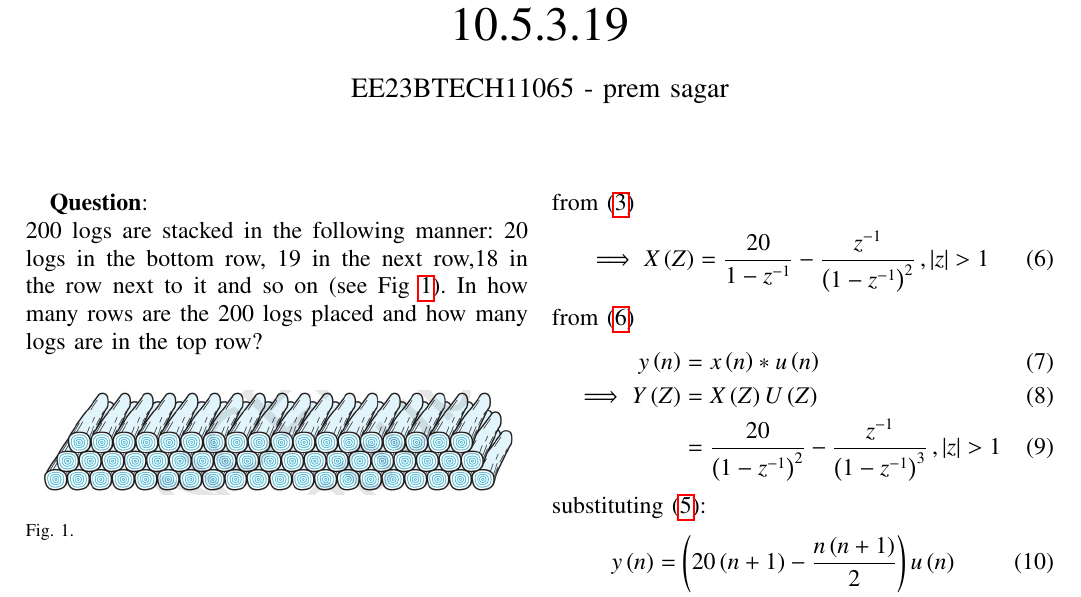
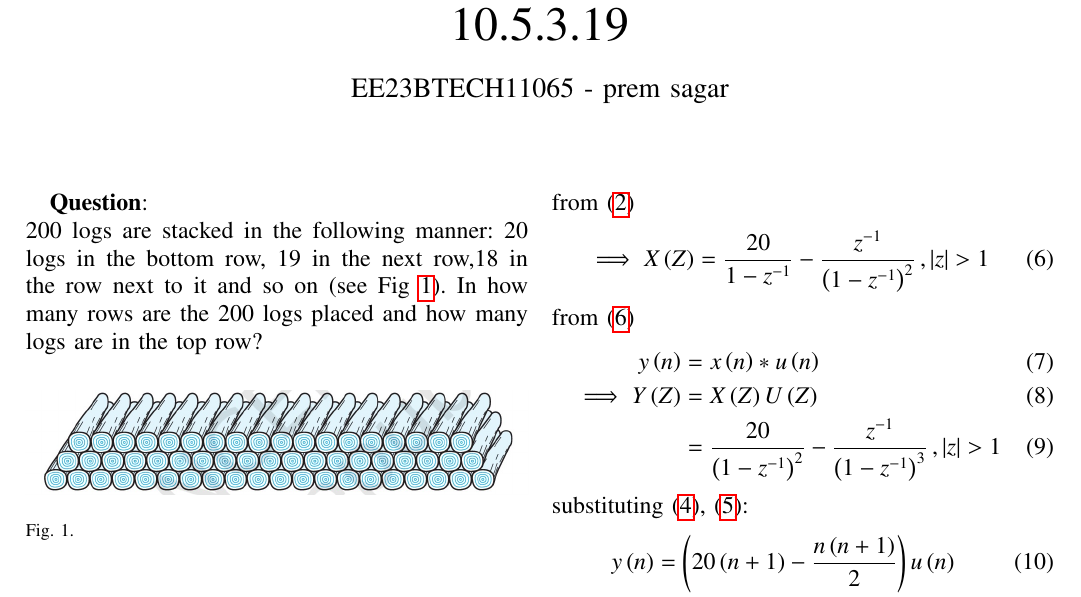
Before and after one commit to Premsagar320/EE1205, a LaTeX paper (assign2/assign2.tex): part of page 1 of 2, cut so that both start at the same text. The pictures show the PDF file assign2/assign2.pdf that the author committed with the source.

Commit message:
Add files via upload

```diff
--- a/assign2/assign2.tex
+++ b/assign2/assign2.tex
@@ -74,15 +74,16 @@
 \\\begin{align}
  x\brak{n}\overset{z}{\longleftrightarrow} (-z)\frac{dX\brak{z}}{dz}
  \\\implies n u\brak{n}\overset{z}{\longleftrightarrow} \frac{z^{-1}}{\brak{1-z^{-1}}^2},\abs z>1
+ \label{eq:10.5.3.19.2}
  \\\implies n^2 u\brak{n}\overset{z}{\longleftrightarrow} \frac{z^{-1}\brak{z^{-1}+1}}{\brak{1-z^{-1}}^3} ,\abs z>1
- \label{eq:10.5.3.19.6}
  \end{align}
  \begin{align}
  \implies Z^{-1}\biggl[\frac{1}{\brak{1-z^{-1}}^2}\biggr]&=\brak{n+1}u\brak{n}
+ \label{eq:10.5.3.19.4}
 \\\implies Z^{-1}\biggl[\frac{z^{-1}}{\brak{1-z^{-1}}^3}\biggr]&=\frac{n\brak{n+1}}{2}u\brak{n}
-\label{eq:10.5.3.19.8}
+\label{eq:10.5.3.19.5}
  \end{align}
- from \eqref{eq:10.5.3.19.6}
+ from \eqref{eq:10.5.3.19.2}
 \begin{align}
 \implies X\brak{Z}&=\frac{20}{1-z^{-1}}-\frac{z^{-1}}{\brak{1-z^{-1}}^2}\,,\abs{z}>1
 \label{eq:10.5.3.19.9}
@@ -93,7 +94,7 @@ y\brak{n}&=x\brak{n}*u\brak{n}
 \\\implies Y\brak{Z}&=X\brak{Z}U\brak{Z}
 \\&=\frac{20}{\brak{1-z^{-1}}^2}-\frac{z^{-1}}{\brak{1-z^{-1}}^3}\,,\abs{z}>1
 \end{align}
-substituting  \eqref{eq:10.5.3.19.8}:
+substituting \eqref{eq:10.5.3.19.4}, \eqref{eq:10.5.3.19.5}:
 \begin{align}
 y\brak{n}&=\brak{20\brak{n+1}-\frac{n\brak{n+1}}{2}}u\brak{n}
 \\&=\frac{\brak{n+1}\brak{40-n}}{2}
```
Also changed, not shown: assign2/assign2.pdf, 2 other files.
